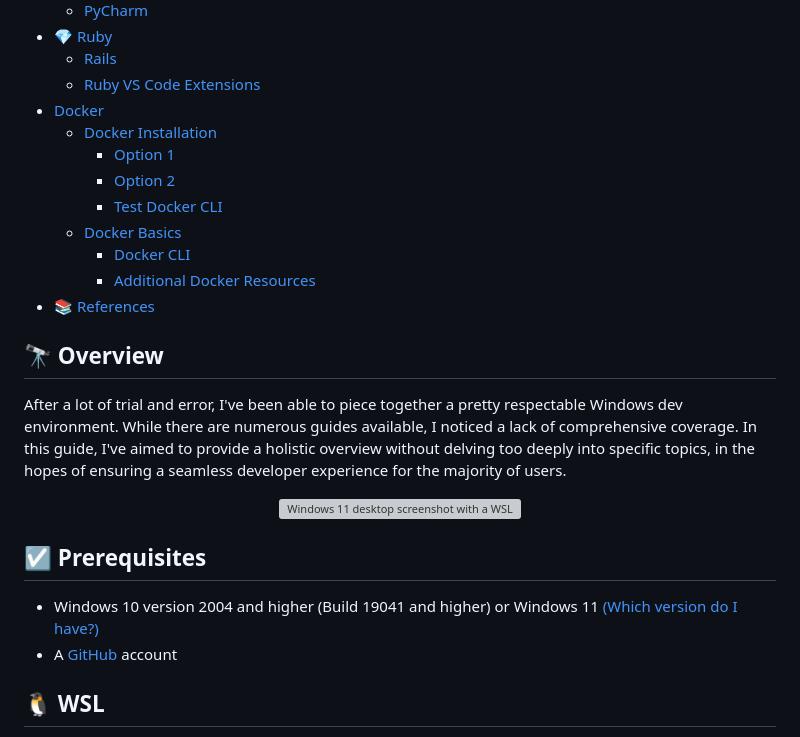
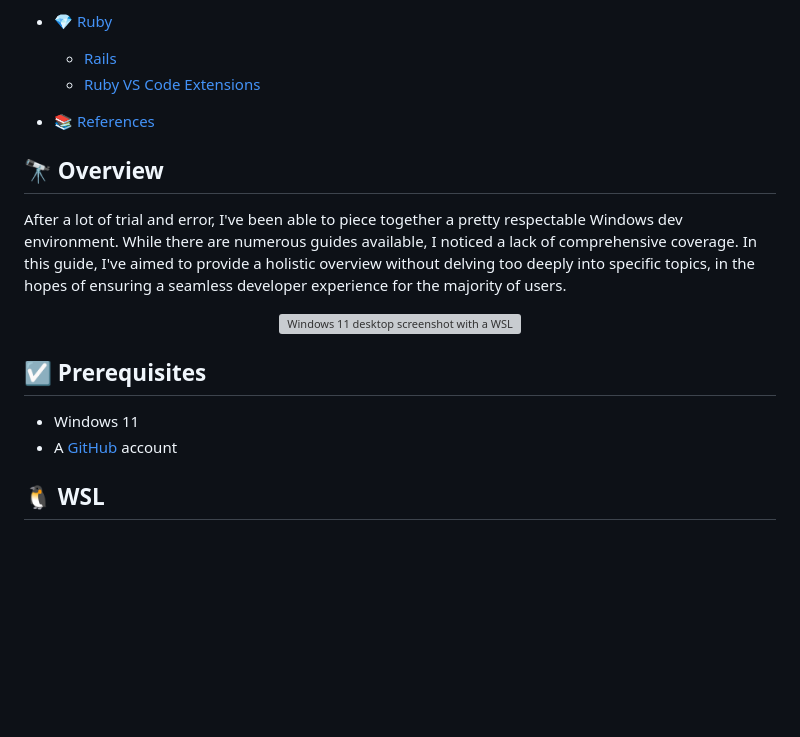
Before and after one commit to icalzone/second-brain, a Markdown page: windows-install.md, the part around one of its changes. Drawn GitHub-style; blank space fills up the shorter version; grey boxes are pictures that could not be loaded.

```diff
--- a/windows-install.md
+++ b/windows-install.md
@@ -83,14 +79,7 @@ English | [中文](./README_cn.md)
 - [💎 Ruby](#-ruby)
   - [Rails](#rails)
   - [Ruby VS Code Extensions](#ruby-vs-code-extensions)
-- [Docker](#docker)
-  - [Docker Installation](#docker-installation)
-    - [Option 1](#option-1-1)
-    - [Option 2](#option-2-1)
-    - [Test Docker CLI](#test-docker-cli)
-  - [Docker Basics](#docker-basics)
-    - [Docker CLI](#docker-cli)
-    - [Additional Docker Resources](#additional-docker-resources)
+
 - [📚 References](#-references)
 
 ## 🔭 Overview
@@ -103,7 +92,7 @@ After a lot of trial and error, I've been able to piece together a pretty respec
 
 ## ☑ Prerequisites
 
-- Windows 10 version 2004 and higher (Build 19041 and higher) or Windows 11 [(Which version do I have?)](https://support.microsoft.com/en-us/topic/628bec99-476a-2c13-5296-9dd081cdd808)
+- Windows 11
 - A [GitHub](https://github.com) account
 
 ## 🐧 WSL
```
Also changed, not shown: other parts of windows-install.md (+11 -127 lines).
